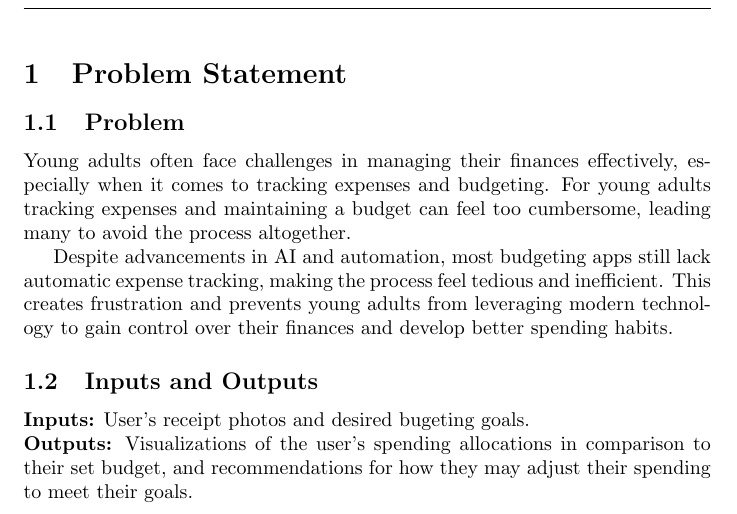
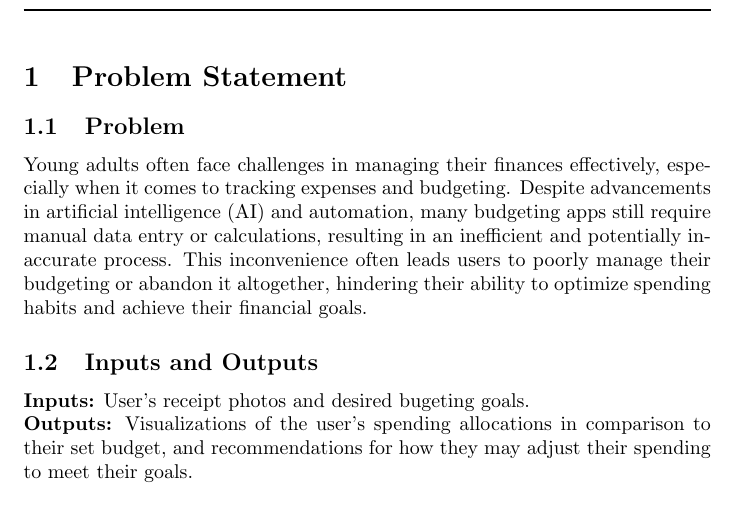
Before and after one commit to angelaw7/capstone, a LaTeX document (docs/ProblemStatementAndGoals/ProblemStatement.tex): part of page 1 of 5, cut so that both start at the same text. Compiled offline with pdfLaTeX.

Commit message:
update problem statement

```diff
--- a/docs/ProblemStatementAndGoals/ProblemStatement.tex
+++ b/docs/ProblemStatementAndGoals/ProblemStatement.tex
@@ -42,15 +42,12 @@
 \subsection{Problem}
 
 Young adults often face challenges in managing their finances effectively,
-especially when it comes to tracking expenses and budgeting. For young adults
-tracking expenses and maintaining a budget can feel too cumbersome, leading many
-to avoid the process altogether.
-
-Despite advancements in AI and automation, most budgeting apps still lack
-automatic expense tracking, making the process feel tedious and inefficient.
-This creates frustration and prevents young adults from leveraging modern
-technology to gain control over their finances and develop better spending
-habits.
+especially when it comes to tracking expenses and budgeting. Despite
+advancements in artificial intelligence (AI) and automation, many budgeting apps
+still require manual data entry or calculations, resulting in an inefficient and
+potentially inaccurate process. This inconvenience often leads users to poorly
+manage their budgeting or abandon it altogether, hindering their ability to
+optimize spending habits and achieve their financial goals.
 
 
 \subsection{Inputs and Outputs}
```
Also changed, not shown: docs/ProblemStatementAndGoals/ProblemStatement.pdf.
